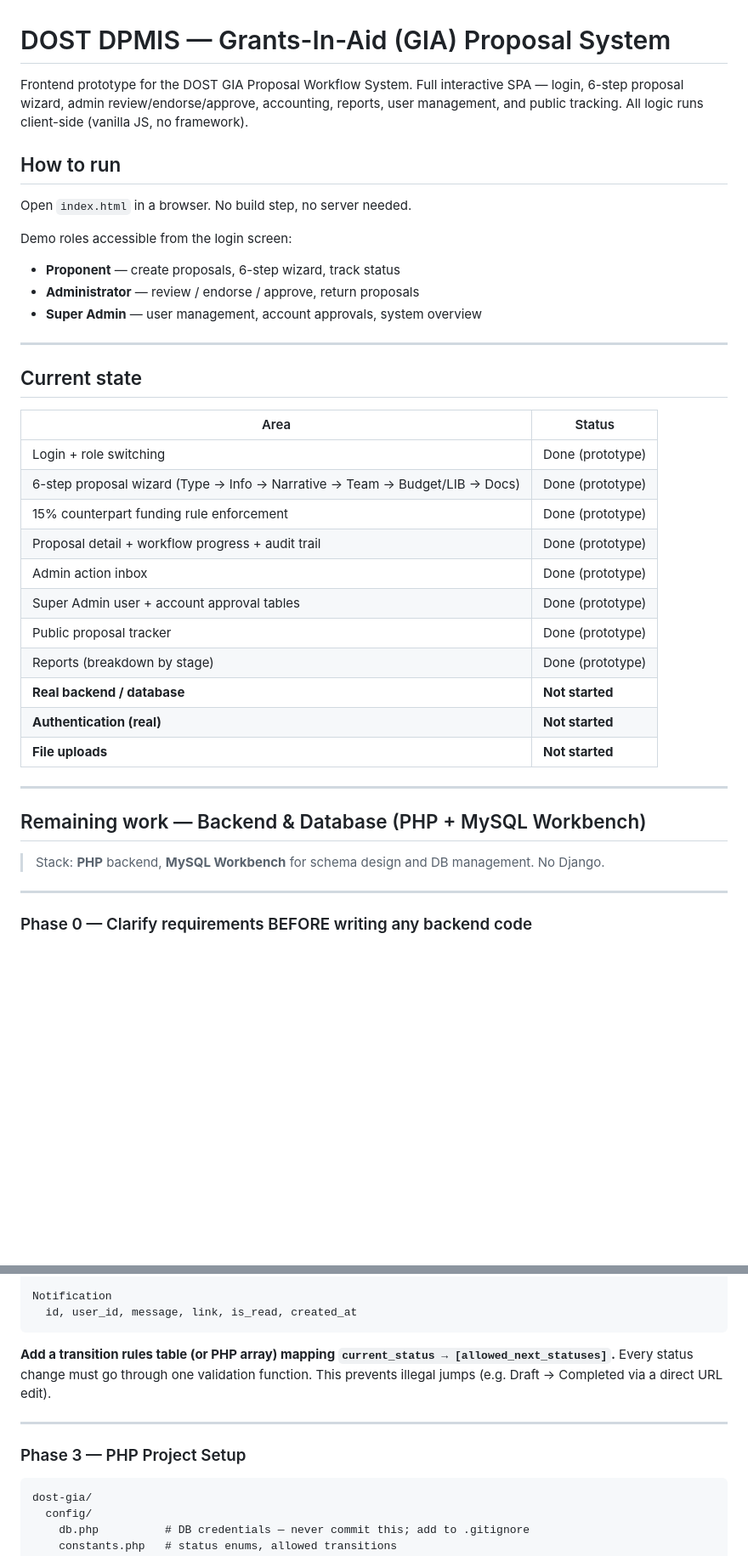
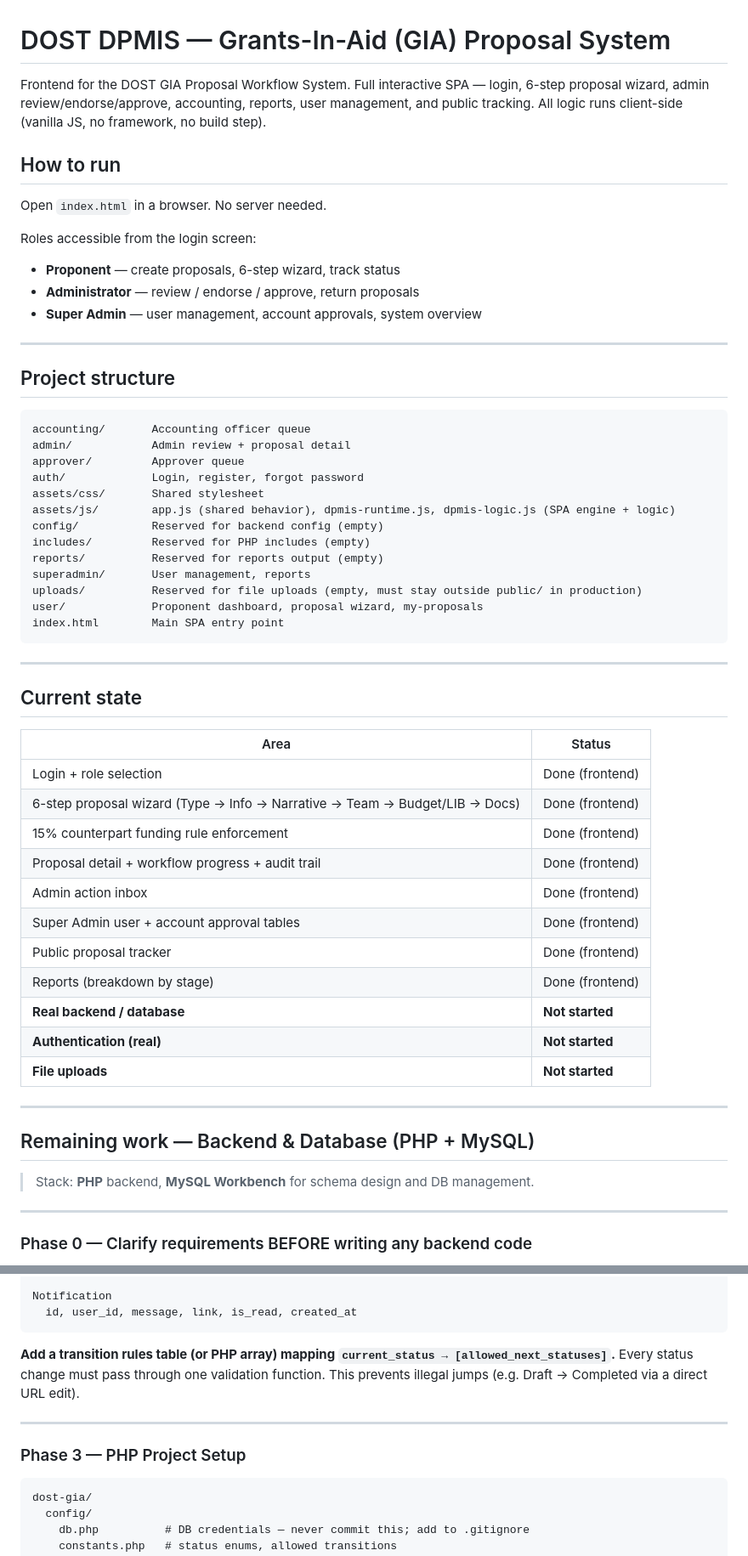
Before and after one commit to rhon-dev/gia-dost-system, a Markdown page: README.md, 2 parts joined by grey strips. Shown at 85% size. Rendered like a GitHub page; blank space fills up the shorter version.

````diff
--- a/README.md
+++ b/README.md
@@ -1,39 +1,60 @@
 # DOST DPMIS — Grants-In-Aid (GIA) Proposal System
 
-Frontend prototype for the DOST GIA Proposal Workflow System. Full interactive SPA — login, 6-step proposal wizard, admin review/endorse/approve, accounting, reports, user management, and public tracking. All logic runs client-side (vanilla JS, no framework).
+Frontend for the DOST GIA Proposal Workflow System. Full interactive SPA — login, 6-step proposal wizard, admin review/endorse/approve, accounting, reports, user management, and public tracking. All logic runs client-side (vanilla JS, no framework, no build step).
 
 ## How to run
 
-Open `index.html` in a browser. No build step, no server needed.
+Open `index.html` in a browser. No server needed.
 
-Demo roles accessible from the login screen:
+Roles accessible from the login screen:
+
 - **Proponent** — create proposals, 6-step wizard, track status
 - **Administrator** — review / endorse / approve, return proposals
 - **Super Admin** — user management, account approvals, system overview
 
 ---
 
+## Project structure
+
+```text
+accounting/       Accounting officer queue
+admin/            Admin review + proposal detail
+approver/         Approver queue
+auth/             Login, register, forgot password
+assets/css/       Shared stylesheet
+assets/js/        app.js (shared behavior), dpmis-runtime.js, dpmis-logic.js (SPA engine + logic)
+config/           Reserved for backend config (empty)
+includes/         Reserved for PHP includes (empty)
+reports/          Reserved for reports output (empty)
+superadmin/       User management, reports
+uploads/          Reserved for file uploads (empty, must stay outside public/ in production)
+user/             Proponent dashboard, proposal wizard, my-proposals
+index.html        Main SPA entry point
+```
+
+---
+
 ## Current state
 
 | Area | Status |
-|---|---|
-| Login + role switching | Done (prototype) |
-| 6-step proposal wizard (Type → Info → Narrative → Team → Budget/LIB → Docs) | Done (prototype) |
-| 15% counterpart funding rule enforcement | Done (prototype) |
-| Proposal detail + workflow progress + audit trail | Done (prototype) |
-| Admin action inbox | Done (prototype) |
-| Super Admin user + account approval tables | Done (prototype) |
-| Public proposal tracker | Done (prototype) |
-| Reports (breakdown by stage) | Done (prototype) |
+| --- | --- |
+| Login + role selection | Done (frontend) |
+| 6-step proposal wizard (Type → Info → Narrative → Team → Budget/LIB → Docs) | Done (frontend) |
+| 15% counterpart funding rule enforcement | Done (frontend) |
+| Proposal detail + workflow progress + audit trail | Done (frontend) |
+| Admin action inbox | Done (frontend) |
+| Super Admin user + account approval tables | Done (frontend) |
+| Public proposal tracker | Done (frontend) |
+| Reports (breakdown by stage) | Done (frontend) |
 | **Real backend / database** | **Not started** |
 | **Authentication (real)** | **Not started** |
 | **File uploads** | **Not started** |
 
 ---
 
-## Remaining work — Backend & Database (PHP + MySQL Workbench)
+## Remaining work — Backend & Database (PHP + MySQL)
 
-> Stack: **PHP** backend, **MySQL Workbench** for schema design and DB management. No Django.
+> Stack: **PHP** backend, **MySQL Workbench** for schema design and DB management.
 
 ---
 
@@ -107,13 +127,13 @@ Notification
   id, user_id, message, link, is_read, created_at
 ```
 
-**Add a transition rules table (or PHP array) mapping `current_status → [allowed_next_statuses]`.** Every status change must go through one validation function. This prevents illegal jumps (e.g. Draft → Completed via a direct URL edit).
+**Add a transition rules table (or PHP array) mapping `current_status → [allowed_next_statuses]`.** Every status change must pass through one validation function. This prevents illegal jumps (e.g. Draft → Completed via a direct URL edit).
 
 ---
 
 ### Phase 3 — PHP Project Setup
 
-```
+```text
 dost-gia/
   config/
     db.php          # DB credentials — never commit this; add to .gitignore
````
Also changed, not shown: other parts of README.md (+19 -19 lines).
